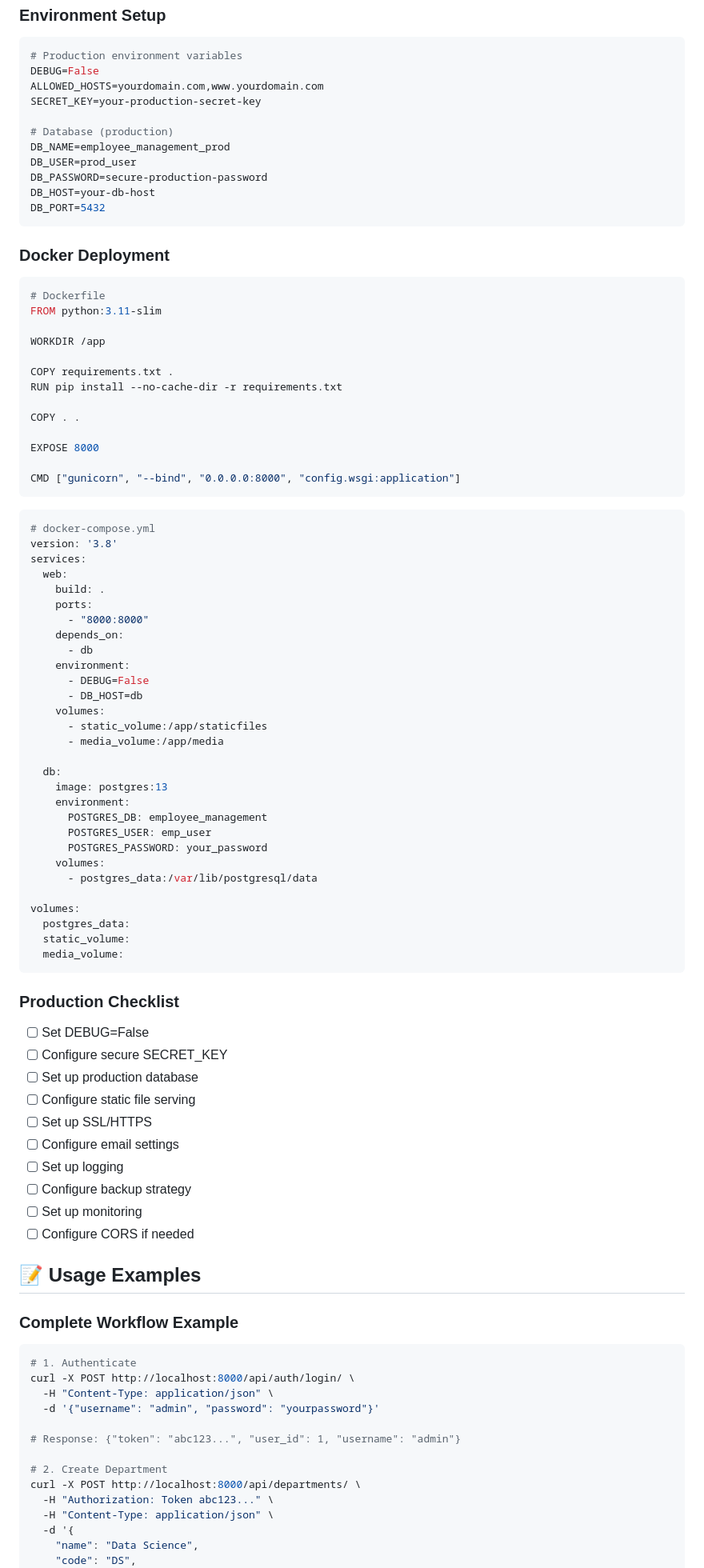
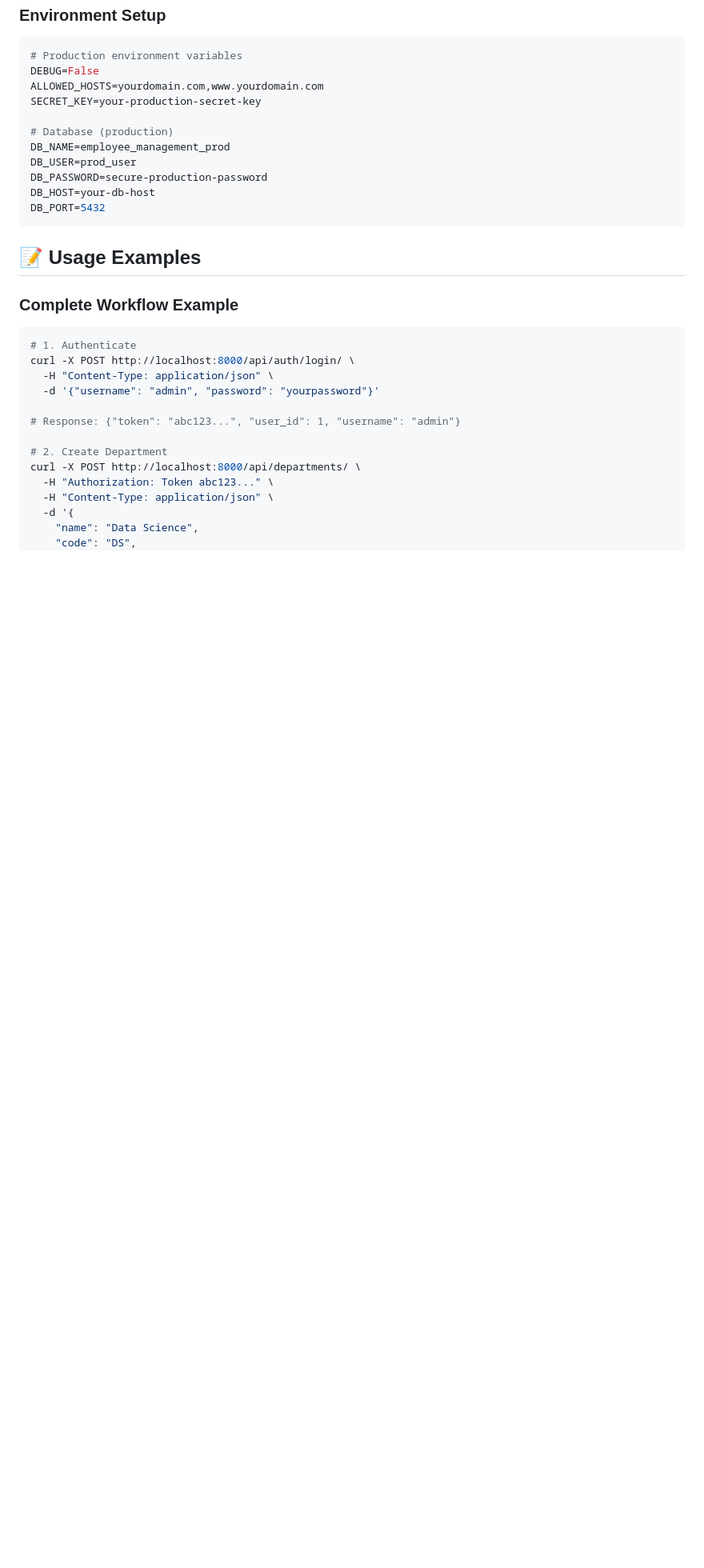
Before and after one commit to Nimanita/glowing-waffle, a Markdown page: README.md, the part around one of its changes. Shown at 80% size. GitHub-like rendering; blank space fills up the shorter version.

````diff
--- a/README.md
+++ b/README.md
@@ -751,66 +751,7 @@ DB_HOST=your-db-host
 DB_PORT=5432
 ```
 
-### Docker Deployment
-```dockerfile
-# Dockerfile
-FROM python:3.11-slim
 
-WORKDIR /app
-
-COPY requirements.txt .
-RUN pip install --no-cache-dir -r requirements.txt
-
-COPY . .
-
-EXPOSE 8000
-
-CMD ["gunicorn", "--bind", "0.0.0.0:8000", "config.wsgi:application"]
-```
-
-```yaml
-# docker-compose.yml
-version: '3.8'
-services:
-  web:
-    build: .
-    ports:
-      - "8000:8000"
-    depends_on:
-      - db
-    environment:
-      - DEBUG=False
-      - DB_HOST=db
-    volumes:
-      - static_volume:/app/staticfiles
-      - media_volume:/app/media
-
-  db:
-    image: postgres:13
-    environment:
-      POSTGRES_DB: employee_management
-      POSTGRES_USER: emp_user
-      POSTGRES_PASSWORD: your_password
-    volumes:
-      - postgres_data:/var/lib/postgresql/data
-
-volumes:
-  postgres_data:
-  static_volume:
-  media_volume:
-```
-
-### Production Checklist
-- [ ] Set DEBUG=False
-- [ ] Configure secure SECRET_KEY
-- [ ] Set up production database
-- [ ] Configure static file serving
-- [ ] Set up SSL/HTTPS
-- [ ] Configure email settings
-- [ ] Set up logging
-- [ ] Configure backup strategy
-- [ ] Set up monitoring
-- [ ] Configure CORS if needed
 
 ## 📝 Usage Examples
 
````
Also changed, not shown: other parts of README.md (+1 -47 lines).
